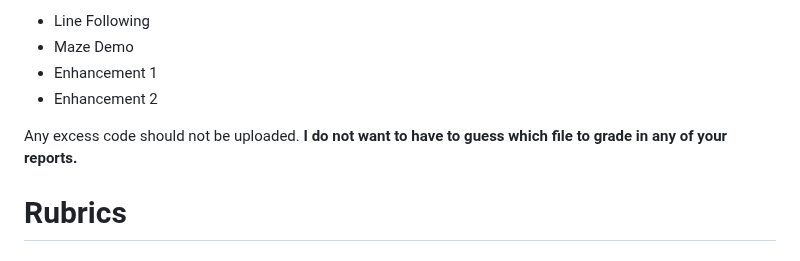
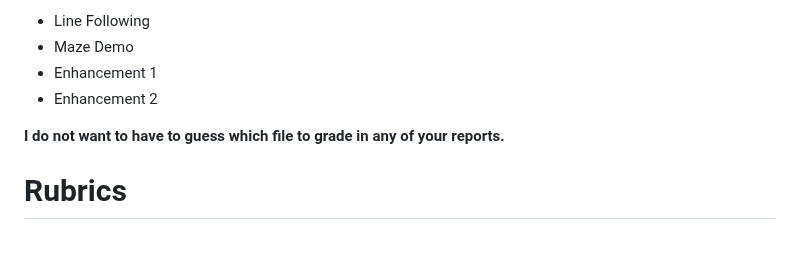
Before and after one commit to DoctorPCOD/DoctorPCOD, a Markdown page: smart-car/readme.md, the part around the change. Drawn GitHub-style.

```diff
--- a/smart-car/readme.md
+++ b/smart-car/readme.md
@@ -54,7 +54,7 @@ For the final demonstration: The final code upload to GitHub can consist of no m
 - Enhancement 1
 - Enhancement 2
 
-Any excess code should not be uploaded. **I do not want to have to guess which file to grade in any of your reports.**
+**I do not want to have to guess which file to grade in any of your reports.**
 
 [^4]: The exception may be external library code, if relevant. Have a discussion with me if you're not sure.
 
```
